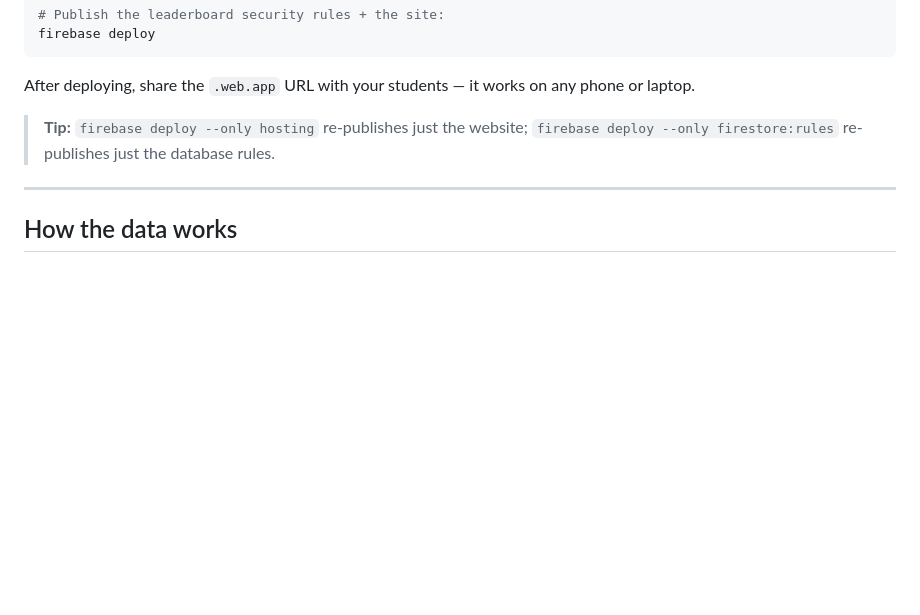
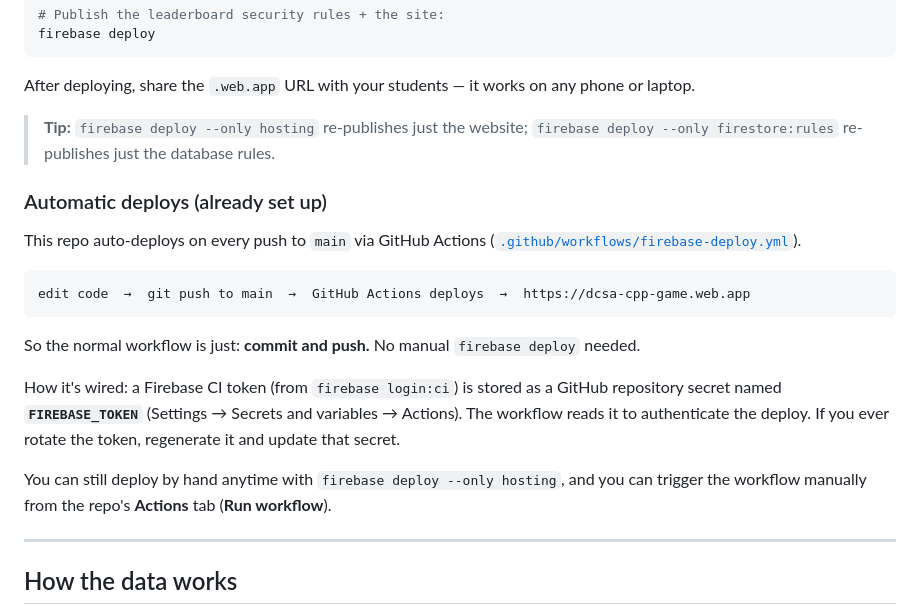
Before and after one commit to DiMasta/CPPGame, a Markdown page: README.md, the part around the change. Rendered like a GitHub page; blank space fills up the shorter version.

Commit message:
Document GitHub auto-deploy workflow in README
Co-Authored-By: Claude Opus 4.8 <noreply@anthropic.com>

````diff
--- a/README.md
+++ b/README.md
@@ -89,6 +89,26 @@ After deploying, share the `.web.app` URL with your students — it works on any
 > **Tip:** `firebase deploy --only hosting` re-publishes just the website;
 > `firebase deploy --only firestore:rules` re-publishes just the database rules.
 
+### Automatic deploys (already set up)
+
+This repo auto-deploys on every push to `main` via GitHub Actions
+([`.github/workflows/firebase-deploy.yml`](.github/workflows/firebase-deploy.yml)).
+
+```
+edit code  →  git push to main  →  GitHub Actions deploys  →  https://dcsa-cpp-game.web.app
+```
+
+So the normal workflow is just: **commit and push.** No manual `firebase deploy` needed.
+
+How it's wired: a Firebase CI token (from `firebase login:ci`) is stored as a
+GitHub repository secret named **`FIREBASE_TOKEN`** (Settings → Secrets and
+variables → Actions). The workflow reads it to authenticate the deploy. If you
+ever rotate the token, regenerate it and update that secret.
+
+You can still deploy by hand anytime with `firebase deploy --only hosting`, and
+you can trigger the workflow manually from the repo's **Actions** tab
+(**Run workflow**).
+
 ---
 
 ## How the data works
````
